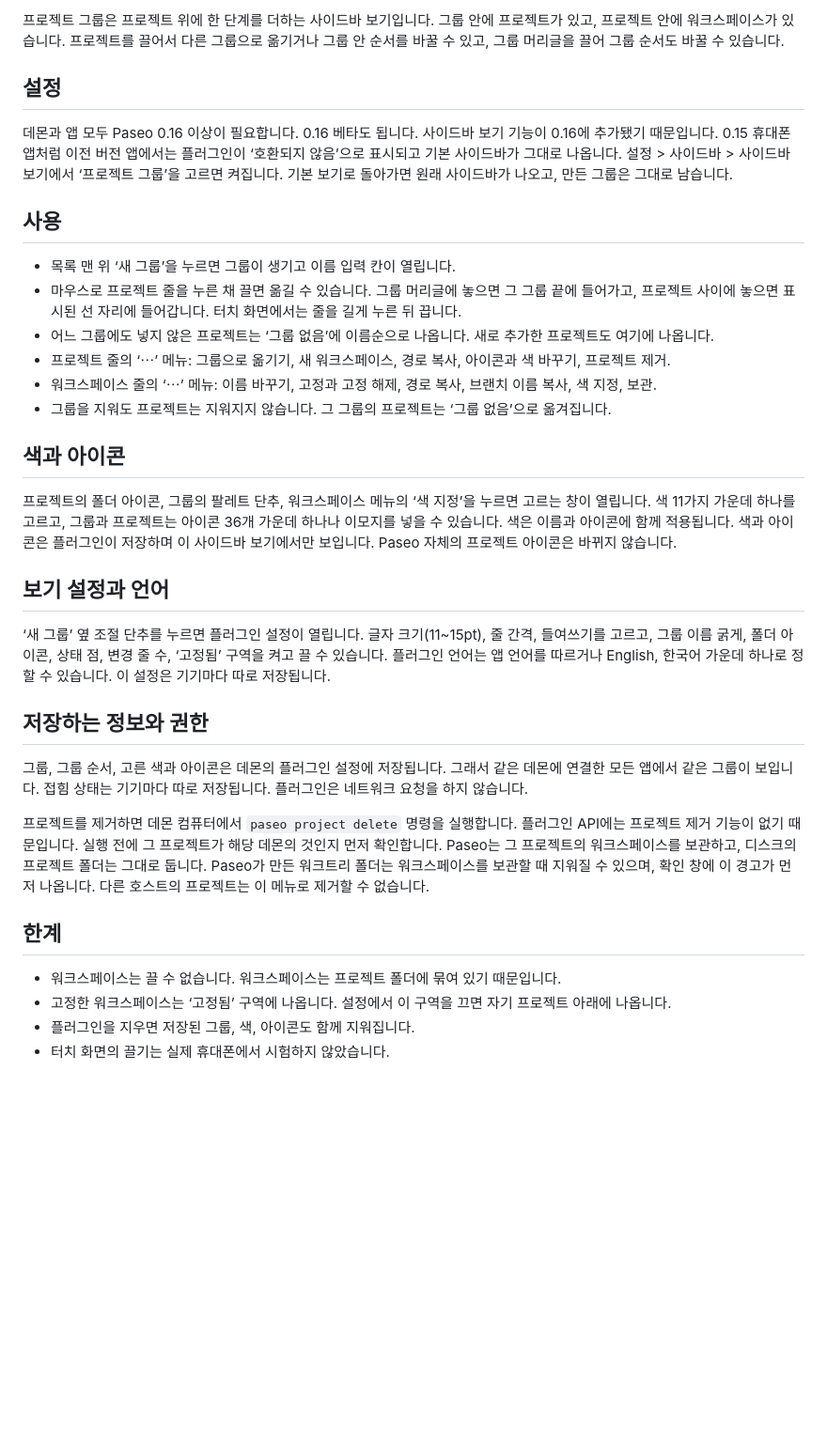
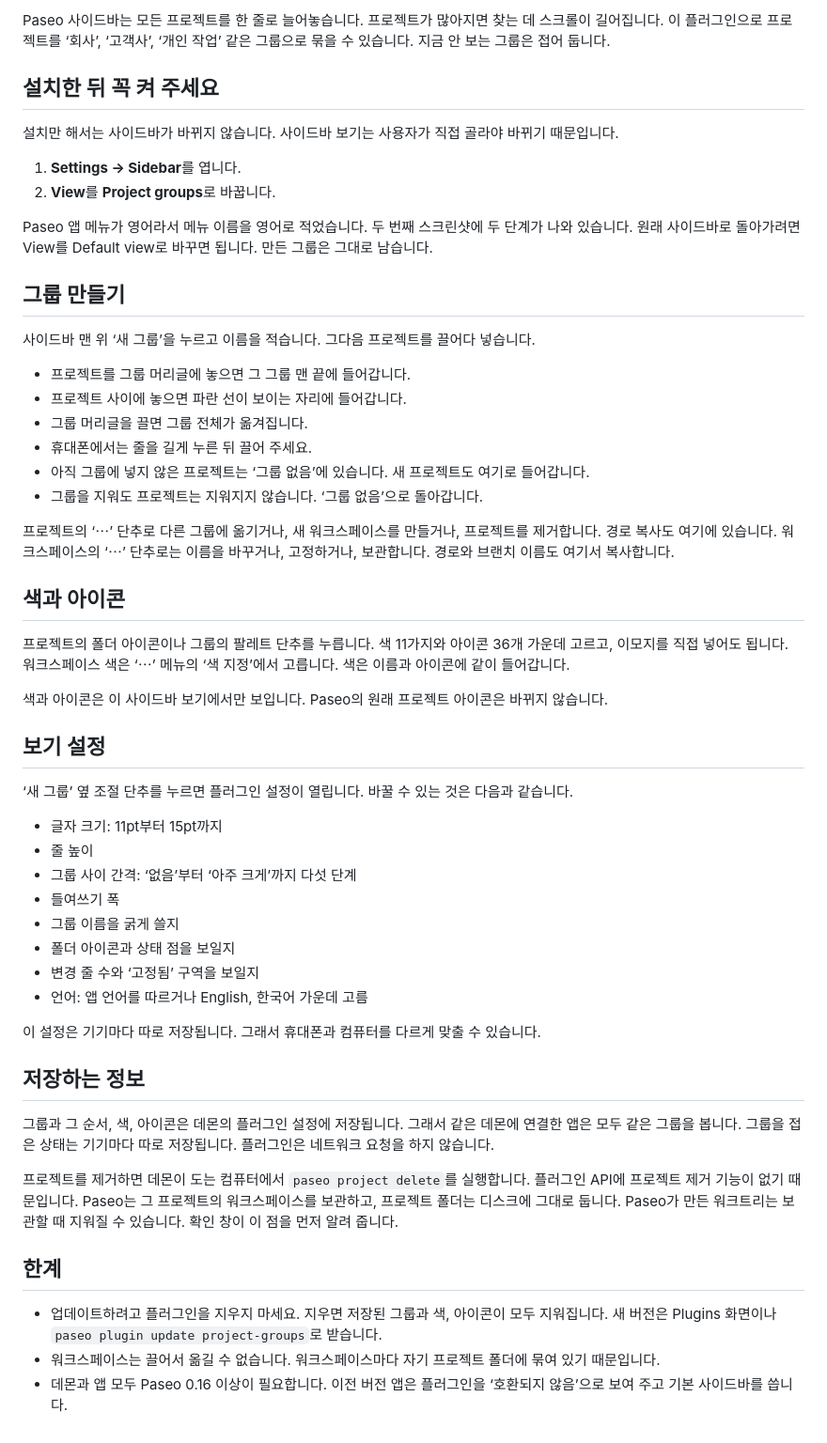
Before and after one commit to Bugathur/paseo-project-groups, a Markdown page: OVERVIEW.ko.md, the part around the change. Shown at 94% size. GitHub-like rendering; blank space fills up the shorter version.

```diff
--- a/OVERVIEW.ko.md
+++ b/OVERVIEW.ko.md
@@ -1,35 +1,56 @@
-프로젝트 그룹은 프로젝트 위에 한 단계를 더하는 사이드바 보기입니다. 그룹 안에 프로젝트가 있고, 프로젝트 안에 워크스페이스가 있습니다. 프로젝트를 끌어서 다른 그룹으로 옮기거나 그룹 안 순서를 바꿀 수 있고, 그룹 머리글을 끌어 그룹 순서도 바꿀 수 있습니다.
+Paseo 사이드바는 모든 프로젝트를 한 줄로 늘어놓습니다. 프로젝트가 많아지면 찾는 데 스크롤이 길어집니다. 이 플러그인으로 프로젝트를 ‘회사’, ‘고객사’, ‘개인 작업’ 같은 그룹으로 묶을 수 있습니다. 지금 안 보는 그룹은 접어 둡니다.
 
-## 설정
+## 설치한 뒤 꼭 켜 주세요
 
-데몬과 앱 모두 Paseo 0.16 이상이 필요합니다. 0.16 베타도 됩니다. 사이드바 보기 기능이 0.16에 추가됐기 때문입니다. 0.15 휴대폰 앱처럼 이전 버전 앱에서는 플러그인이 ‘호환되지 않음’으로 표시되고 기본 사이드바가 그대로 나옵니다. 설정 > 사이드바 > 사이드바 보기에서 ‘프로젝트 그룹’을 고르면 켜집니다. 기본 보기로 돌아가면 원래 사이드바가 나오고, 만든 그룹은 그대로 남습니다.
+설치만 해서는 사이드바가 바뀌지 않습니다. 사이드바 보기는 사용자가 직접 골라야 바뀌기 때문입니다.
 
-## 사용
+1. **Settings → Sidebar**를 엽니다.
+2. **View**를 **Project groups**로 바꿉니다.
 
-- 목록 맨 위 ‘새 그룹’을 누르면 그룹이 생기고 이름 입력 칸이 열립니다.
-- 마우스로 프로젝트 줄을 누른 채 끌면 옮길 수 있습니다. 그룹 머리글에 놓으면 그 그룹 끝에 들어가고, 프로젝트 사이에 놓으면 표시된 선 자리에 들어갑니다. 터치 화면에서는 줄을 길게 누른 뒤 끕니다.
-- 어느 그룹에도 넣지 않은 프로젝트는 ‘그룹 없음’에 이름순으로 나옵니다. 새로 추가한 프로젝트도 여기에 나옵니다.
-- 프로젝트 줄의 ‘⋯’ 메뉴: 그룹으로 옮기기, 새 워크스페이스, 경로 복사, 아이콘과 색 바꾸기, 프로젝트 제거.
-- 워크스페이스 줄의 ‘⋯’ 메뉴: 이름 바꾸기, 고정과 고정 해제, 경로 복사, 브랜치 이름 복사, 색 지정, 보관.
-- 그룹을 지워도 프로젝트는 지워지지 않습니다. 그 그룹의 프로젝트는 ‘그룹 없음’으로 옮겨집니다.
+Paseo 앱 메뉴가 영어라서 메뉴 이름을 영어로 적었습니다. 두 번째 스크린샷에 두 단계가 나와 있습니다. 원래 사이드바로 돌아가려면 View를 Default view로 바꾸면 됩니다. 만든 그룹은 그대로 남습니다.
+
+## 그룹 만들기
+
+사이드바 맨 위 ‘새 그룹’을 누르고 이름을 적습니다. 그다음 프로젝트를 끌어다 넣습니다.
+
+- 프로젝트를 그룹 머리글에 놓으면 그 그룹 맨 끝에 들어갑니다.
+- 프로젝트 사이에 놓으면 파란 선이 보이는 자리에 들어갑니다.
+- 그룹 머리글을 끌면 그룹 전체가 옮겨집니다.
+- 휴대폰에서는 줄을 길게 누른 뒤 끌어 주세요.
+- 아직 그룹에 넣지 않은 프로젝트는 ‘그룹 없음’에 있습니다. 새 프로젝트도 여기로 들어갑니다.
+- 그룹을 지워도 프로젝트는 지워지지 않습니다. ‘그룹 없음’으로 돌아갑니다.
+
+프로젝트의 ‘⋯’ 단추로 다른 그룹에 옮기거나, 새 워크스페이스를 만들거나, 프로젝트를 제거합니다. 경로 복사도 여기에 있습니다. 워크스페이스의 ‘⋯’ 단추로는 이름을 바꾸거나, 고정하거나, 보관합니다. 경로와 브랜치 이름도 여기서 복사합니다.
 
 ## 색과 아이콘
 
-프로젝트의 폴더 아이콘, 그룹의 팔레트 단추, 워크스페이스 메뉴의 ‘색 지정’을 누르면 고르는 창이 열립니다. 색 11가지 가운데 하나를 고르고, 그룹과 프로젝트는 아이콘 36개 가운데 하나나 이모지를 넣을 수 있습니다. 색은 이름과 아이콘에 함께 적용됩니다. 색과 아이콘은 플러그인이 저장하며 이 사이드바 보기에서만 보입니다. Paseo 자체의 프로젝트 아이콘은 바뀌지 않습니다.
+프로젝트의 폴더 아이콘이나 그룹의 팔레트 단추를 누릅니다. 색 11가지와 아이콘 36개 가운데 고르고, 이모지를 직접 넣어도 됩니다. 워크스페이스 색은 ‘⋯’ 메뉴의 ‘색 지정’에서 고릅니다. 색은 이름과 아이콘에 같이 들어갑니다.
 
-## 보기 설정과 언어
+색과 아이콘은 이 사이드바 보기에서만 보입니다. Paseo의 원래 프로젝트 아이콘은 바뀌지 않습니다.
 
-‘새 그룹’ 옆 조절 단추를 누르면 플러그인 설정이 열립니다. 글자 크기(11~15pt), 줄 간격, 들여쓰기를 고르고, 그룹 이름 굵게, 폴더 아이콘, 상태 점, 변경 줄 수, ‘고정됨’ 구역을 켜고 끌 수 있습니다. 플러그인 언어는 앱 언어를 따르거나 English, 한국어 가운데 하나로 정할 수 있습니다. 이 설정은 기기마다 따로 저장됩니다.
+## 보기 설정
 
-## 저장하는 정보와 권한
+‘새 그룹’ 옆 조절 단추를 누르면 플러그인 설정이 열립니다. 바꿀 수 있는 것은 다음과 같습니다.
 
-그룹, 그룹 순서, 고른 색과 아이콘은 데몬의 플러그인 설정에 저장됩니다. 그래서 같은 데몬에 연결한 모든 앱에서 같은 그룹이 보입니다. 접힘 상태는 기기마다 따로 저장됩니다. 플러그인은 네트워크 요청을 하지 않습니다.
+- 글자 크기: 11pt부터 15pt까지
+- 줄 높이
+- 그룹 사이 간격: ‘없음’부터 ‘아주 크게’까지 다섯 단계
+- 들여쓰기 폭
+- 그룹 이름을 굵게 쓸지
+- 폴더 아이콘과 상태 점을 보일지
+- 변경 줄 수와 ‘고정됨’ 구역을 보일지
+- 언어: 앱 언어를 따르거나 English, 한국어 가운데 고름
 
-프로젝트를 제거하면 데몬 컴퓨터에서 `paseo project delete` 명령을 실행합니다. 플러그인 API에는 프로젝트 제거 기능이 없기 때문입니다. 실행 전에 그 프로젝트가 해당 데몬의 것인지 먼저 확인합니다. Paseo는 그 프로젝트의 워크스페이스를 보관하고, 디스크의 프로젝트 폴더는 그대로 둡니다. Paseo가 만든 워크트리 폴더는 워크스페이스를 보관할 때 지워질 수 있으며, 확인 창에 이 경고가 먼저 나옵니다. 다른 호스트의 프로젝트는 이 메뉴로 제거할 수 없습니다.
+이 설정은 기기마다 따로 저장됩니다. 그래서 휴대폰과 컴퓨터를 다르게 맞출 수 있습니다.
+
+## 저장하는 정보
+
+그룹과 그 순서, 색, 아이콘은 데몬의 플러그인 설정에 저장됩니다. 그래서 같은 데몬에 연결한 앱은 모두 같은 그룹을 봅니다. 그룹을 접은 상태는 기기마다 따로 저장됩니다. 플러그인은 네트워크 요청을 하지 않습니다.
+
+프로젝트를 제거하면 데몬이 도는 컴퓨터에서 `paseo project delete`를 실행합니다. 플러그인 API에 프로젝트 제거 기능이 없기 때문입니다. Paseo는 그 프로젝트의 워크스페이스를 보관하고, 프로젝트 폴더는 디스크에 그대로 둡니다. Paseo가 만든 워크트리는 보관할 때 지워질 수 있습니다. 확인 창이 이 점을 먼저 알려 줍니다.
 
 ## 한계
 
-- 워크스페이스는 끌 수 없습니다. 워크스페이스는 프로젝트 폴더에 묶여 있기 때문입니다.
-- 고정한 워크스페이스는 ‘고정됨’ 구역에 나옵니다. 설정에서 이 구역을 끄면 자기 프로젝트 아래에 나옵니다.
-- 플러그인을 지우면 저장된 그룹, 색, 아이콘도 함께 지워집니다.
-- 터치 화면의 끌기는 실제 휴대폰에서 시험하지 않았습니다.
+- 업데이트하려고 플러그인을 지우지 마세요. 지우면 저장된 그룹과 색, 아이콘이 모두 지워집니다. 새 버전은 Plugins 화면이나 `paseo plugin update project-groups`로 받습니다.
+- 워크스페이스는 끌어서 옮길 수 없습니다. 워크스페이스마다 자기 프로젝트 폴더에 묶여 있기 때문입니다.
+- 데몬과 앱 모두 Paseo 0.16 이상이 필요합니다. 이전 버전 앱은 플러그인을 ‘호환되지 않음’으로 보여 주고 기본 사이드바를 씁니다.
```
Also changed, not shown: OVERVIEW.md (+40 -20 lines), README.md (+28 -18 lines), assets/screenshot-settings.png, assets/setup.png (added), 8 other files.
